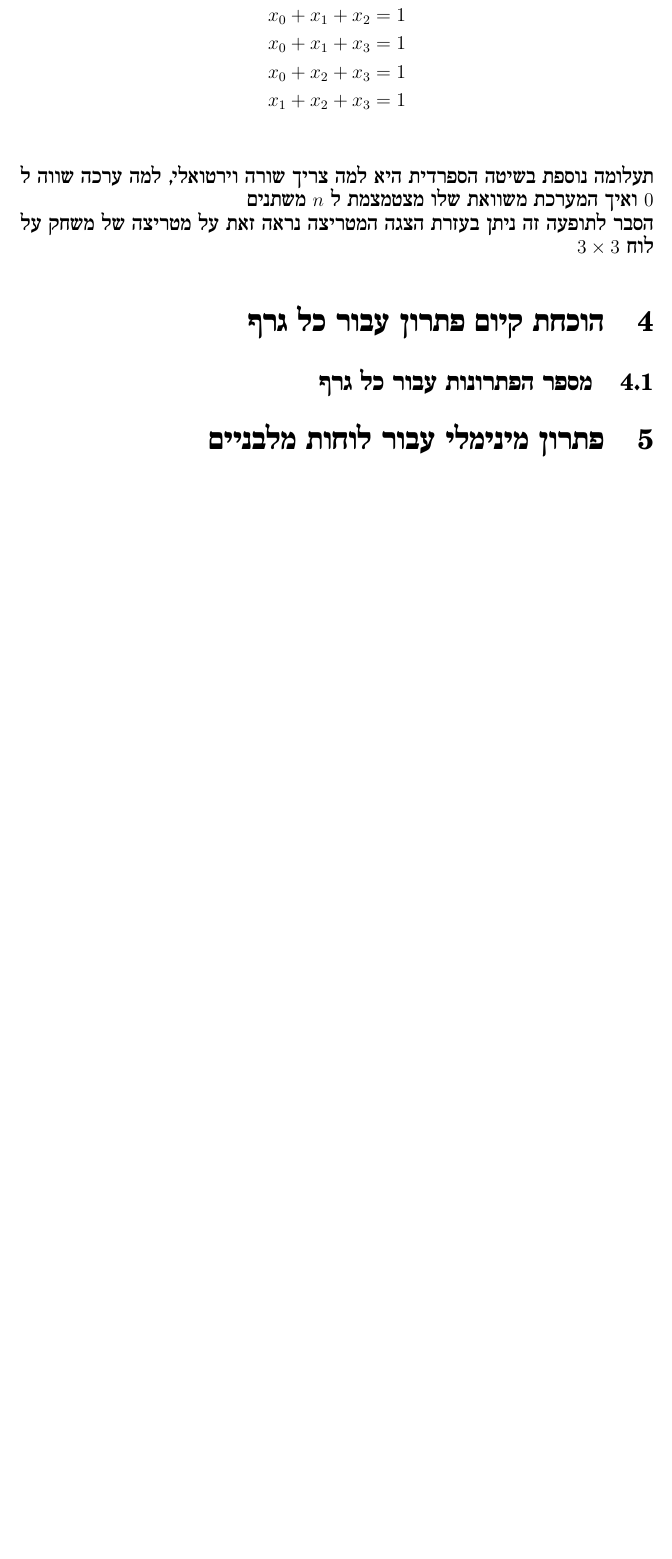
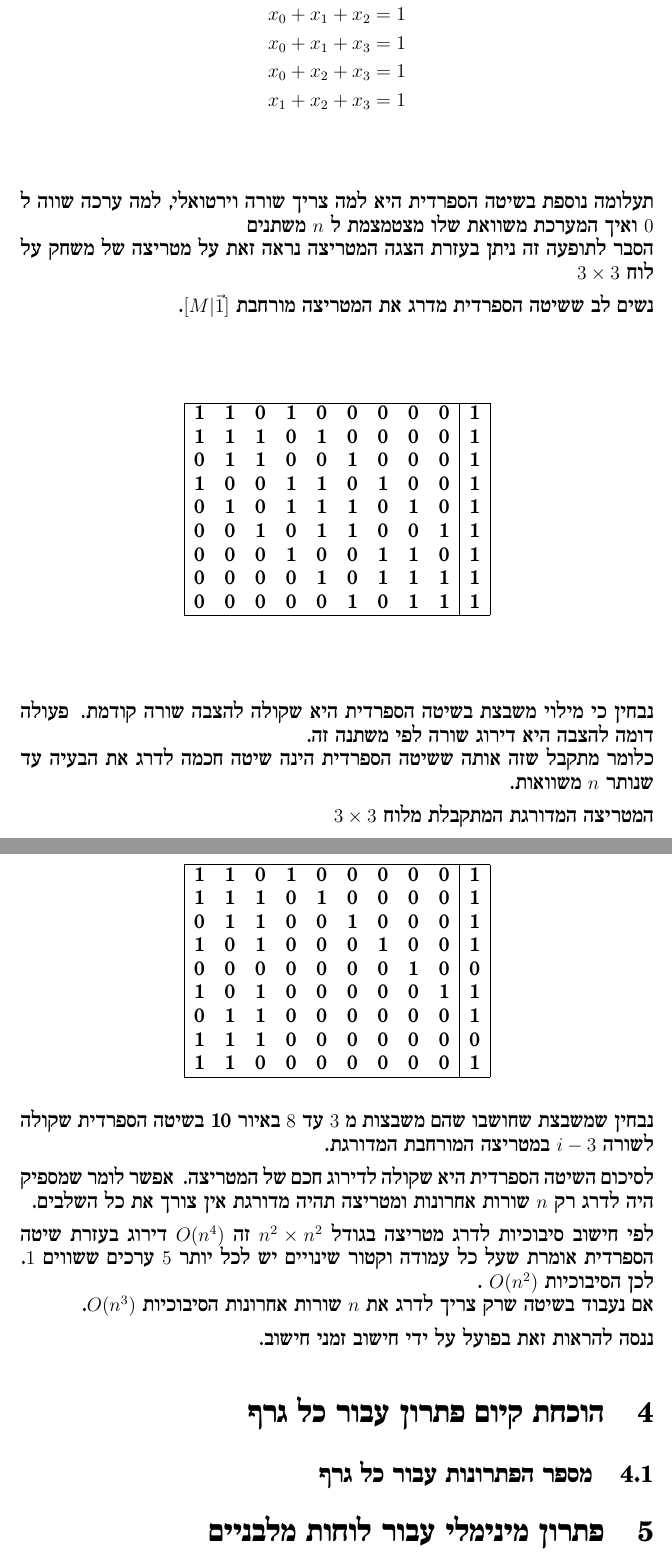
Before and after one commit to vladigr1/math_project, a LaTeX document (light_out.tex): part of page 20 of 21 before the commit and two parts of pages 20 and 21 of 22 after it, the two joined at a grey line, cut so that both start at the same text, the shorter picture padded with empty space. Compiled offline with pdfLaTeX.

Commit message:
finish : chapter 3 (needs result experiment)

```diff
--- a/light_out.tex
+++ b/light_out.tex
@@ -1328,8 +1328,105 @@ $n$
 על לוח
 $3 \times 3$
 
+נשים לב ששיטה הספרדית מדרג את המטריצה מורחבת
+$[M | \vec{1}]$.
+
+\begin{center}
+    \begin{tabular}{|ccccccccc|c|}
+        \hline
+        1& 1& 0& 1& 0& 0& 0& 0& 0& 1 \\
+        1& 1& 1& 0& 1& 0& 0& 0& 0& 1 \\
+        0& 1& 1& 0& 0& 1& 0& 0& 0& 1 \\
+        1& 0& 0& 1& 1& 0& 1& 0& 0& 1 \\
+        0& 1& 0& 1& 1& 1& 0& 1& 0& 1 \\
+        0& 0& 1& 0& 1& 1& 0& 0& 1& 1 \\
+        0& 0& 0& 1& 0& 0& 1& 1& 0& 1 \\
+        0& 0& 0& 0& 1& 0& 1& 1& 1& 1 \\
+        0& 0& 0& 0& 0& 1& 0& 1& 1& 1 \\
+        \hline
+    \end{tabular}
+\end{center}
+
+נבחין כי מילוי משבצת
+בשיטה הספרדית היא שקולה להצבה
+שורה קודמת.
+פעולה דומה להצבה היא
+דירוג שורה
+לפי משתנה זה.
+\\
+כלומר מתקבל שזה אותה ששיטה הספרדית הינה
+שיטה חכמה לדרג את הבעיה
+עד שנותר
+$n$
+משוואות.
+
+המטריצה המדורגת המתקבלת
+מלוח
+$3 \times 3$
 
 
+\begin{center}
+    \begin{tabular}{|ccccccccc|c|}
+        \hline
+1& 1& 0& 1& 0& 0& 0& 0& 0& 1 \\
+1& 1& 1& 0& 1& 0& 0& 0& 0& 1 \\
+0& 1& 1& 0& 0& 1& 0& 0& 0& 1 \\
+1& 0& 1& 0& 0& 0& 1& 0& 0& 1\\
+0& 0& 0& 0& 0& 0& 0& 1& 0& 0\\
+1& 0& 1& 0& 0& 0& 0& 0& 1& 1\\
+0& 1& 1& 0& 0& 0& 0& 0& 0& 1\\
+1& 1& 1& 0& 0& 0& 0& 0& 0& 0\\
+1& 1& 0& 0& 0& 0& 0& 0& 0& 1\\
+        \hline
+    \end{tabular}
+\end{center}
+
+נבחין שמשבצת שחושבו
+שהם משבצות
+מ
+$3$
+עד
+$8$
+באיור
+\ref{fig: 3 x 3 board indexed}
+בשיטה הספרדית
+שקולה לשורה
+$i-3$
+במטריצה המורחבת המדורגת.
+
+לסיכום השיטה הספרדית היא שקולה לדירוג חכם של המטריצה.
+אפשר לומר שמספיק היה לדרג רק
+$n$
+שורות אחרונות ומטריצה תהיה מדורגת
+אין צורך את כל השלבים.
+
+לפי חישוב סיבוכיות
+לדרג מטריצה
+בגודל
+$n^2 \times n^2$
+זה
+$O(n^4)$
+דירוג בעזרת שיטה הספרדית אומרת
+שעל כל עמודה
+וקטור שינויים
+יש לכל יותר
+$5$
+ערכים ששווים
+$1$.
+לכן הסיבוכיות
+$O(n^2)$
+.
+\\
+אם נעבוד בשיטה
+שרק צריך לדרג את
+$n$
+שורות
+אחרונות
+הסיבוכיות
+$O(n^3)$.
+
+ננסה להראות זאת בפועל על ידי חישוב זמני חישוב.
+% TODO: show result in computation.
 
 \section{הוכחת  קיום פתרון עבור כל גרף}
 % TODO:
```
Also changed, not shown: light_out.pdf (added), 1 other file.
